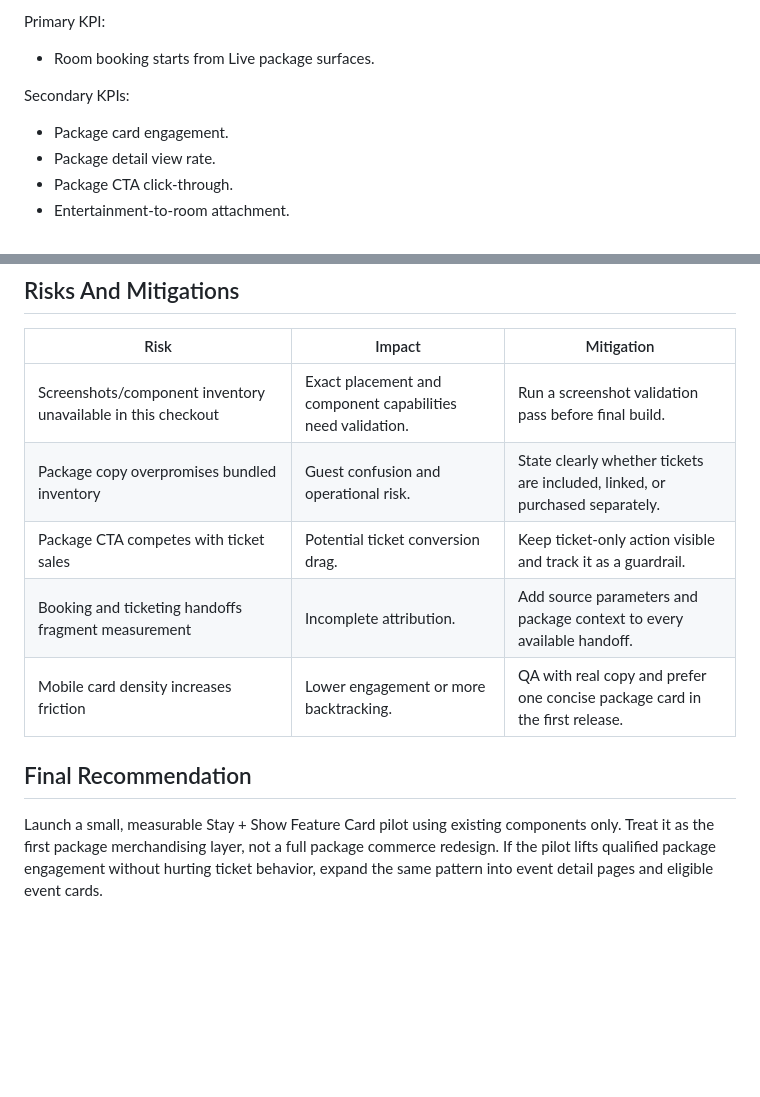
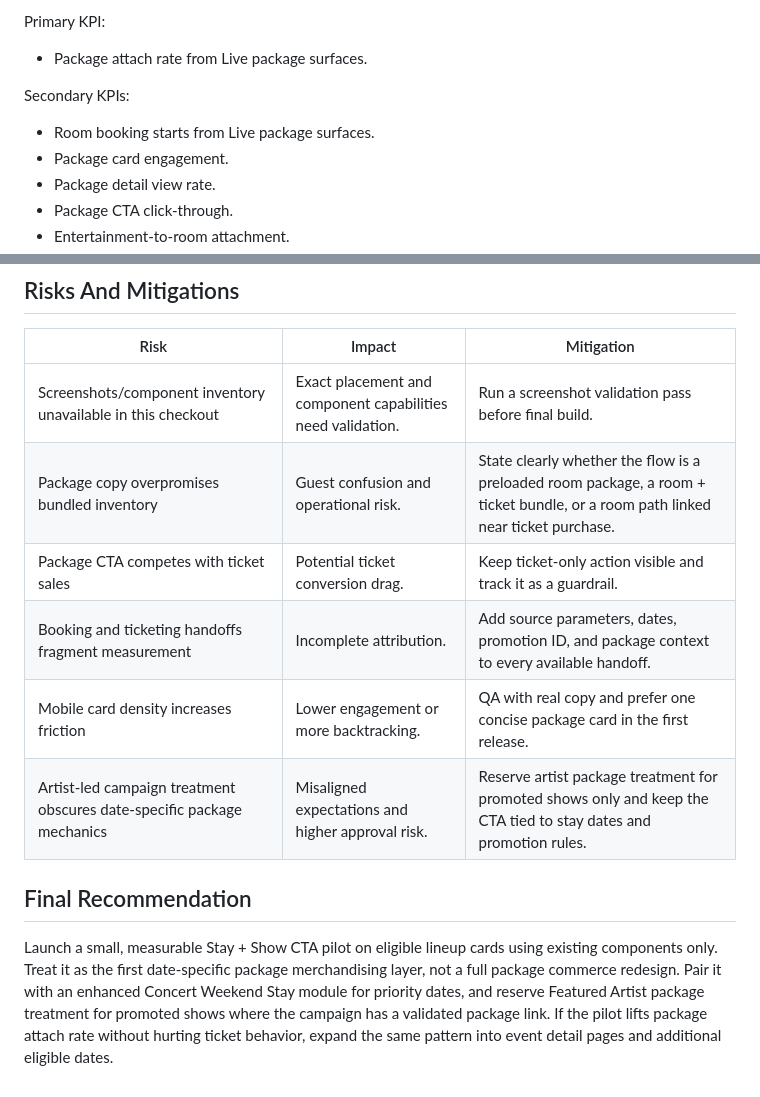
Before and after one commit to cody-mckeon/ai-product-operating-system, a Markdown page: projects/rwlv-live-package-pilot/recommendation.md, 2 parts joined by grey strips. Drawn GitHub-style; blank space fills up the shorter version.

```diff
--- a/projects/rwlv-live-package-pilot/recommendation.md
+++ b/projects/rwlv-live-package-pilot/recommendation.md
@@ -100,10 +119,11 @@ Required context:
 
 Primary KPI:
 
-- Room booking starts from Live package surfaces.
+- Package attach rate from Live package surfaces.
 
 Secondary KPIs:
 
+- Room booking starts from Live package surfaces.
 - Package card engagement.
 - Package detail view rate.
 - Package CTA click-through.
@@ -116,11 +136,12 @@ Secondary KPIs:
 | Risk | Impact | Mitigation |
 | --- | --- | --- |
 | Screenshots/component inventory unavailable in this checkout | Exact placement and component capabilities need validation. | Run a screenshot validation pass before final build. |
-| Package copy overpromises bundled inventory | Guest confusion and operational risk. | State clearly whether tickets are included, linked, or purchased separately. |
+| Package copy overpromises bundled inventory | Guest confusion and operational risk. | State clearly whether the flow is a preloaded room package, a room + ticket bundle, or a room path linked near ticket purchase. |
 | Package CTA competes with ticket sales | Potential ticket conversion drag. | Keep ticket-only action visible and track it as a guardrail. |
-| Booking and ticketing handoffs fragment measurement | Incomplete attribution. | Add source parameters and package context to every available handoff. |
+| Booking and ticketing handoffs fragment measurement | Incomplete attribution. | Add source parameters, dates, promotion ID, and package context to every available handoff. |
 | Mobile card density increases friction | Lower engagement or more backtracking. | QA with real copy and prefer one concise package card in the first release. |
+| Artist-led campaign treatment obscures date-specific package mechanics | Misaligned expectations and higher approval risk. | Reserve artist package treatment for promoted shows only and keep the CTA tied to stay dates and promotion rules. |
 
 ## Final Recommendation
 
-Launch a small, measurable Stay + Show Feature Card pilot using existing components only. Treat it as the first package merchandising layer, not a full package commerce redesign. If the pilot lifts qualified package engagement without hurting ticket behavior, expand the same pattern into event detail pages and eligible event cards.
+Launch a small, measurable Stay + Show CTA pilot on eligible lineup cards using existing components only. Treat it as the first date-specific package merchandising layer, not a full package commerce redesign. Pair it with an enhanced Concert Weekend Stay module for priority dates, and reserve Featured Artist package treatment for promoted shows where the campaign has a validated package link. If the pilot lifts package attach rate without hurting ticket behavior, expand the same pattern into event detail pages and additional eligible dates.
```
Also changed, not shown: other parts of projects/rwlv-live-package-pilot/recommendation.md (+47 -28 lines), projects/rwlv-live-package-pilot/concept-scorecard.md (+61 -45 lines), projects/rwlv-live-package-pilot/generated-concepts.md (+34 -26 lines).
